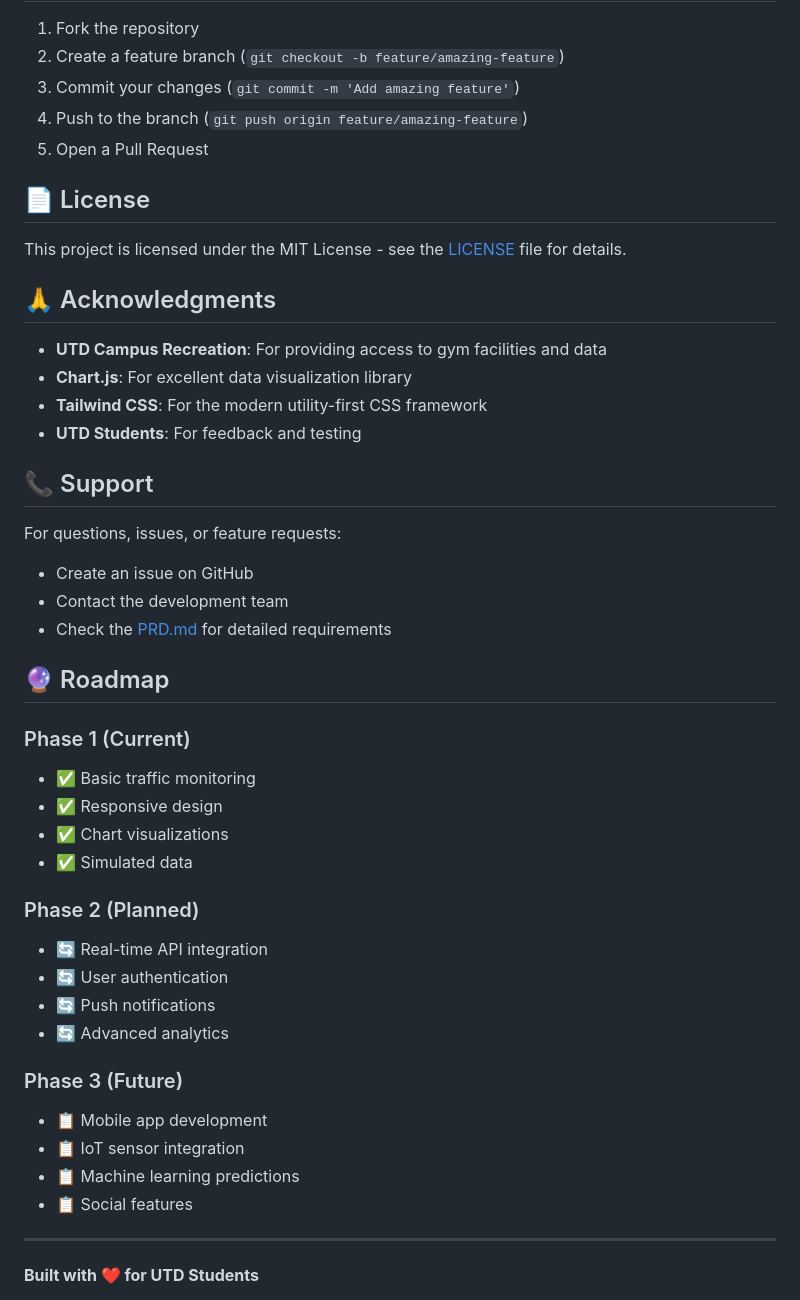
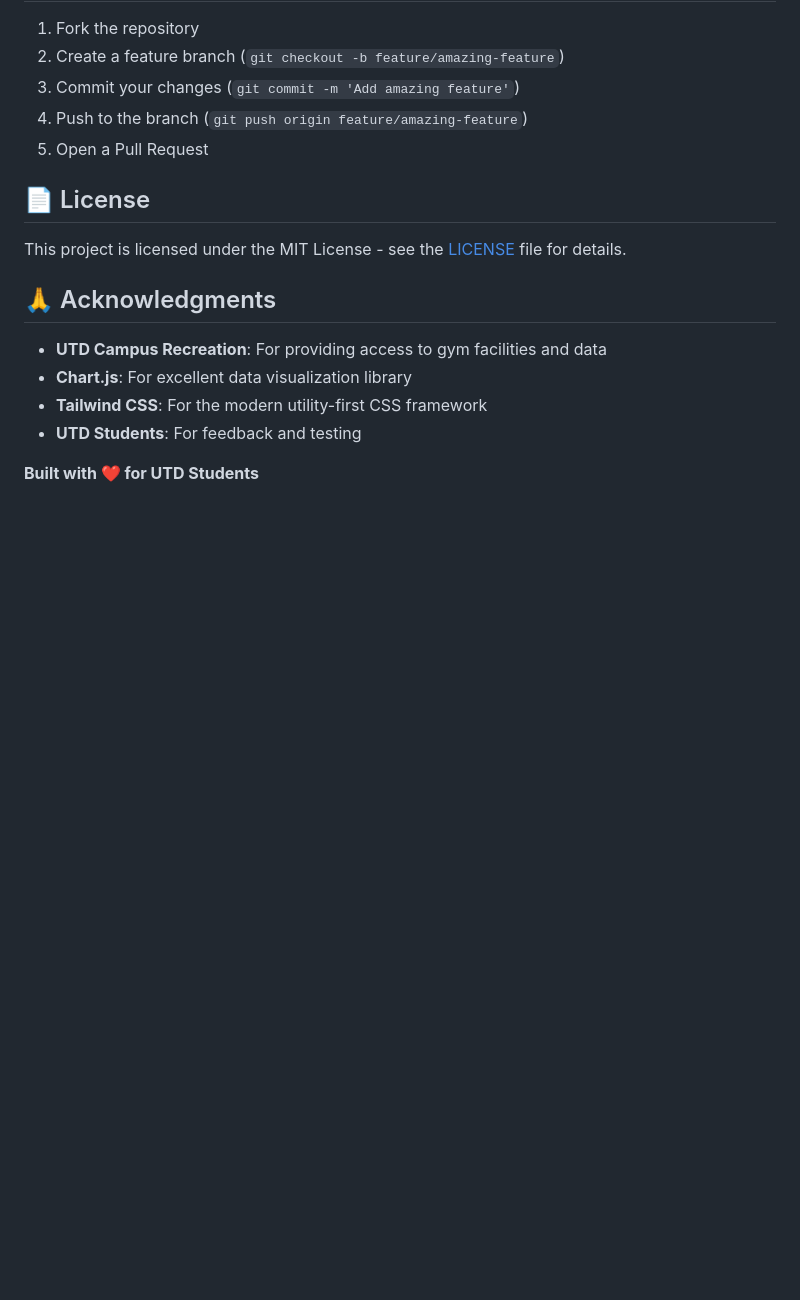
Before and after one commit to Monotonality/utd-gym-traffic-tracker, a Markdown page: README.md, the part around the change printed below. Drawn GitHub-style; blank space fills up the shorter version.

```diff
--- a/README.md
+++ b/README.md
@@ -138,34 +138,5 @@ This project is licensed under the MIT License - see the [LICENSE](LICENSE) file
 - **Tailwind CSS**: For the modern utility-first CSS framework
 - **UTD Students**: For feedback and testing
 
-## 📞 Support
-
-For questions, issues, or feature requests:
-- Create an issue on GitHub
-- Contact the development team
-- Check the [PRD.md](PRD.md) for detailed requirements
-
-## 🔮 Roadmap
-
-### Phase 1 (Current)
-- ✅ Basic traffic monitoring
-- ✅ Responsive design
-- ✅ Chart visualizations
-- ✅ Simulated data
-
-### Phase 2 (Planned)
-- 🔄 Real-time API integration
-- 🔄 User authentication
-- 🔄 Push notifications
-- 🔄 Advanced analytics
-
-### Phase 3 (Future)
-- 📋 Mobile app development
-- 📋 IoT sensor integration
-- 📋 Machine learning predictions
-- 📋 Social features
-
----
-
 **Built with ❤️ for UTD Students**
 
```
Also changed, not shown: other parts of README.md (+1 -1 lines).
